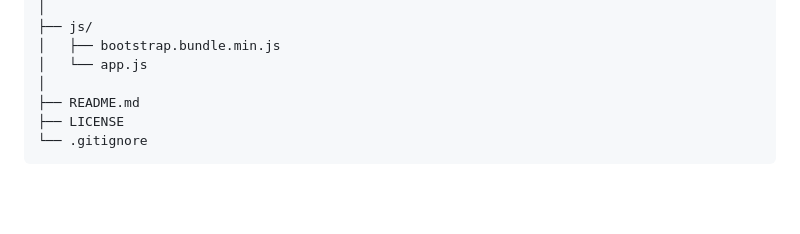
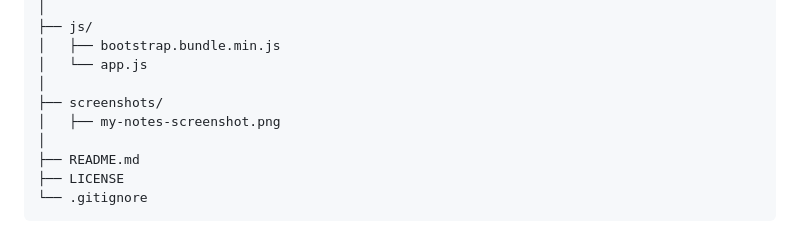
Before and after one commit to hasangurler/MyNotes, a Markdown page: README.md, the part around the change. Rendered like a GitHub page; blank space fills up the shorter version.

Commit message:
Add screenshots directory to project structure

```diff
--- a/README.md
+++ b/README.md
@@ -181,6 +181,9 @@ MyNotes/
 │   ├── bootstrap.bundle.min.js
 │   └── app.js
 │
+├── screenshots/
+│   ├── my-notes-screenshot.png
+│
 ├── README.md
 ├── LICENSE
 └── .gitignore
```
